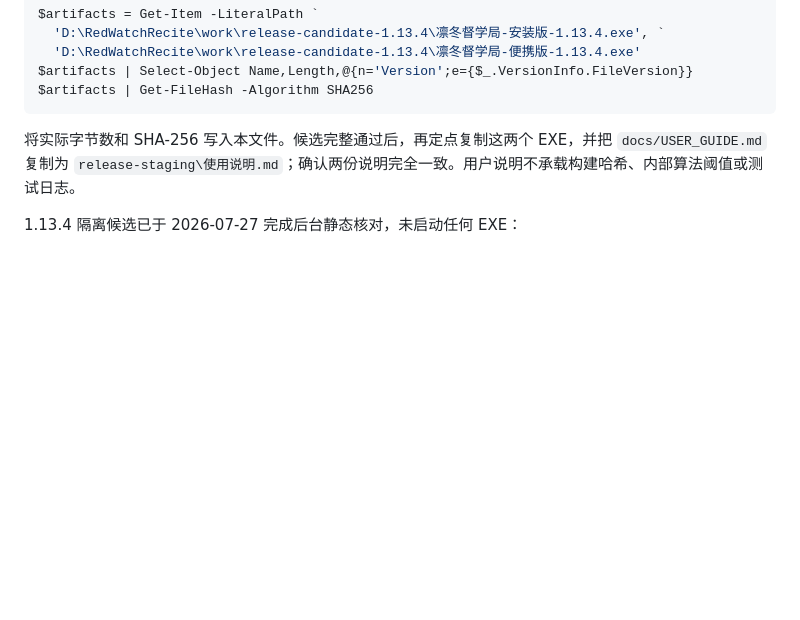
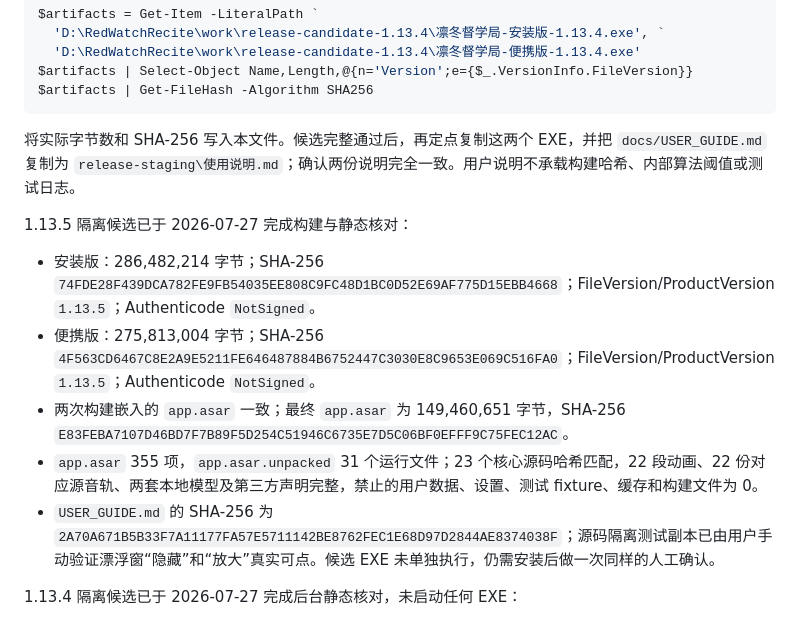
Before and after one commit to bwai0640-arch/red-watch-recite, a Markdown page: docs/RELEASE.md, the part around the change. Rendered like a GitHub page; blank space fills up the shorter version.

Commit message:
docs: record 1.13.5 candidate verification

```diff
--- a/docs/RELEASE.md
+++ b/docs/RELEASE.md
@@ -83,6 +83,14 @@ $artifacts | Get-FileHash -Algorithm SHA256
 
 将实际字节数和 SHA-256 写入本文件。候选完整通过后，再定点复制这两个 EXE，并把 `docs/USER_GUIDE.md` 复制为 `release-staging\使用说明.md`；确认两份说明完全一致。用户说明不承载构建哈希、内部算法阈值或测试日志。
 
+1.13.5 隔离候选已于 2026-07-27 完成构建与静态核对：
+
+- 安装版：286,482,214 字节；SHA-256 `74FDE28F439DCA782FE9FB54035EE808C9FC48D1BC0D52E69AF775D15EBB4668`；FileVersion/ProductVersion `1.13.5`；Authenticode `NotSigned`。
+- 便携版：275,813,004 字节；SHA-256 `4F563CD6467C8E2A9E5211FE646487884B6752447C3030E8C9653E069C516FA0`；FileVersion/ProductVersion `1.13.5`；Authenticode `NotSigned`。
+- 两次构建嵌入的 `app.asar` 一致；最终 `app.asar` 为 149,460,651 字节，SHA-256 `E83FEBA7107D46BD7F7B89F5D254C51946C6735E7D5C06BF0EFFF9C75FEC12AC`。
+- `app.asar` 355 项，`app.asar.unpacked` 31 个运行文件；23 个核心源码哈希匹配，22 段动画、22 份对应源音轨、两套本地模型及第三方声明完整，禁止的用户数据、设置、测试 fixture、缓存和构建文件为 0。
+- `USER_GUIDE.md` 的 SHA-256 为 `2A70A671B5B33F7A11177FA57E5711142BE8762FEC1E68D97D2844AE8374038F`；源码隔离测试副本已由用户手动验证漂浮窗“隐藏”和“放大”真实可点。候选 EXE 未单独执行，仍需安装后做一次同样的人工确认。
+
 1.13.4 隔离候选已于 2026-07-27 完成后台静态核对，未启动任何 EXE：
 
 - 安装版：286,481,852 字节；SHA-256 `0279E7FA5EA1B4A0186D1A5834DE4F0DEEE57EF70EDF2E7C376522DA406E773E`；FileVersion/ProductVersion `1.13.4`；Authenticode `NotSigned`。
```
